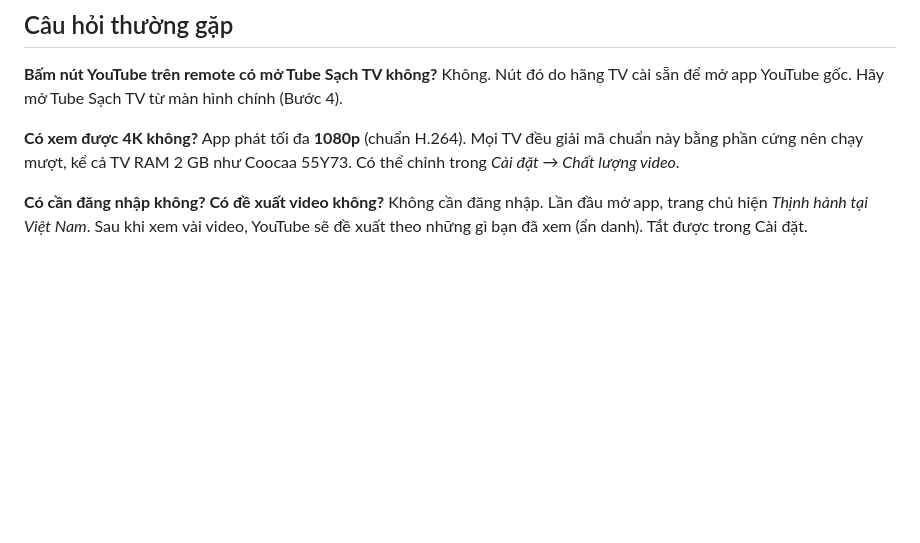
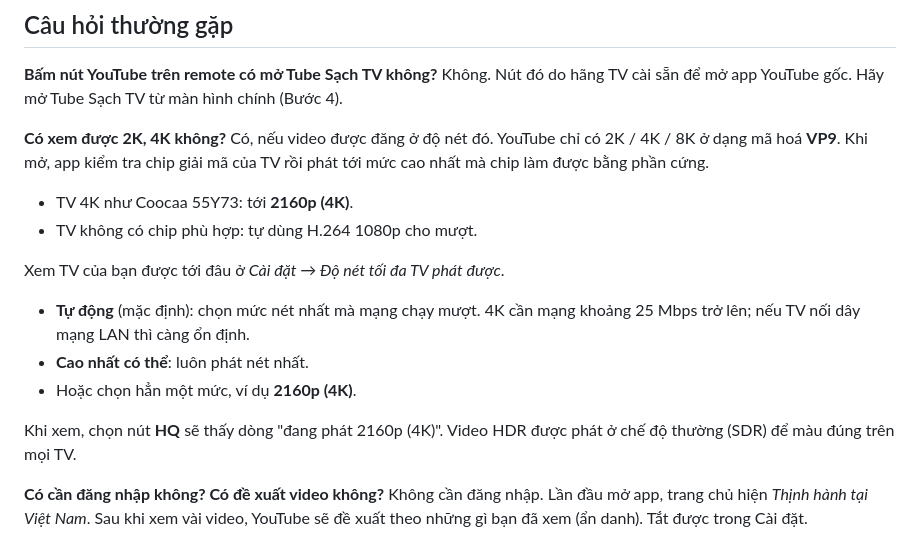
Before and after one commit to luzart-otherthing/youtube-remove-ads, a Markdown page: docs/HUONG_DAN_CAI_TV.md, the part around the change. GitHub-like rendering; blank space fills up the shorter version.

```diff
--- a/docs/HUONG_DAN_CAI_TV.md
+++ b/docs/HUONG_DAN_CAI_TV.md
@@ -132,8 +132,17 @@ Các nút trên thanh điều khiển (chọn nút nào thì có chữ giải th
 **Bấm nút YouTube trên remote có mở Tube Sạch TV không?**
 Không. Nút đó do hãng TV cài sẵn để mở app YouTube gốc. Hãy mở Tube Sạch TV từ màn hình chính (Bước 4).
 
-**Có xem được 4K không?**
-App phát tối đa **1080p** (chuẩn H.264). Mọi TV đều giải mã chuẩn này bằng phần cứng nên chạy mượt, kể cả TV RAM 2 GB như Coocaa 55Y73. Có thể chỉnh trong *Cài đặt → Chất lượng video*.
+**Có xem được 2K, 4K không?**
+Có, nếu video được đăng ở độ nét đó. YouTube chỉ có 2K / 4K / 8K ở dạng mã hoá **VP9**. Khi mở, app kiểm tra chip giải mã của TV rồi phát tới mức cao nhất mà chip làm được bằng phần cứng.
+- TV 4K như Coocaa 55Y73: tới **2160p (4K)**.
+- TV không có chip phù hợp: tự dùng H.264 1080p cho mượt.
+
+Xem TV của bạn được tới đâu ở *Cài đặt → Độ nét tối đa TV phát được*.
+- **Tự động** (mặc định): chọn mức nét nhất mà mạng chạy mượt. 4K cần mạng khoảng 25 Mbps trở lên; nếu TV nối dây mạng LAN thì càng ổn định.
+- **Cao nhất có thể**: luôn phát nét nhất.
+- Hoặc chọn hẳn một mức, ví dụ **2160p (4K)**.
+
+Khi xem, chọn nút **HQ** sẽ thấy dòng "đang phát 2160p (4K)". Video HDR được phát ở chế độ thường (SDR) để màu đúng trên mọi TV.
 
 **Có cần đăng nhập không? Có đề xuất video không?**
 Không cần đăng nhập. Lần đầu mở app, trang chủ hiện *Thịnh hành tại Việt Nam*. Sau khi xem vài video, YouTube sẽ đề xuất theo những gì bạn đã xem (ẩn danh). Tắt được trong Cài đặt.
```
Also changed, not shown: README.md (+2 -1 lines), docs/screenshots/tv/tv_09_cai_dat.jpg, 12 other files.
